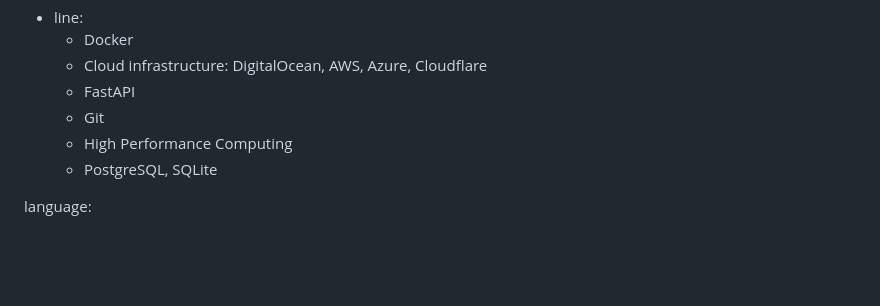
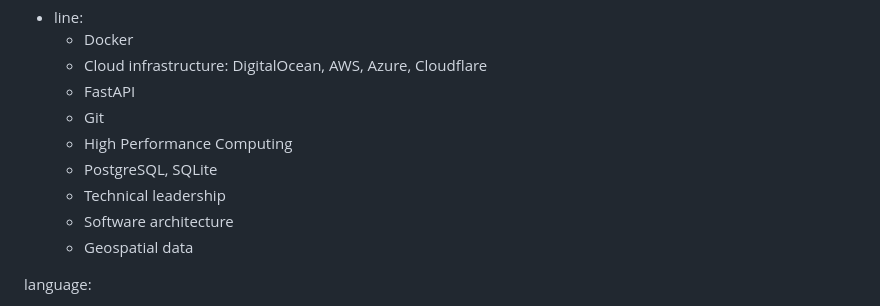
Before and after one commit to Uzaaft/uzaaft.github.io, a Markdown page: cv/cv.md, the part around the change. Drawn GitHub-style; blank space fills up the shorter version.

Commit message:
cv: add senior engineering skills

```diff
--- a/cv/cv.md
+++ b/cv/cv.md
@@ -25,6 +25,9 @@ skill:
       - Git
       - High Performance Computing
       - PostgreSQL, SQLite
+      - Technical leadership
+      - Software architecture
+      - Geospatial data
 
 language:
   - Rust
```
